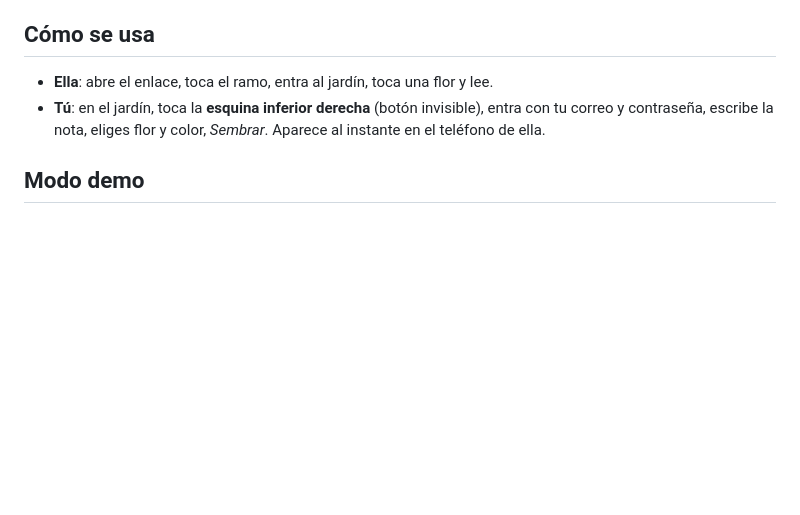
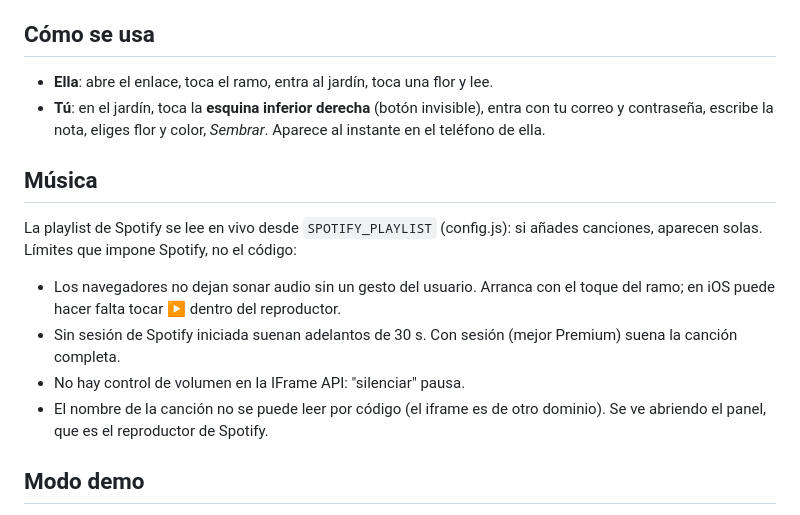
Before and after one commit to afMadridv/AmGn, a Markdown page: README.md, the part around the change. Rendered like a GitHub page; blank space fills up the shorter version.

Commit message:
docs: documentar los limites del reproductor de Spotify
Co-Authored-By: Claude Opus 4.8 <noreply@anthropic.com>

```diff
--- a/README.md
+++ b/README.md
@@ -64,6 +64,19 @@ Vercel o Cloudflare Pages. Le mandas el enlace y listo.
   entra con tu correo y contraseña, escribe la nota, eliges flor y color,
   *Sembrar*. Aparece al instante en el teléfono de ella.
 
+## Música
+
+La playlist de Spotify se lee en vivo desde `SPOTIFY_PLAYLIST` (config.js): si
+añades canciones, aparecen solas. Límites que impone Spotify, no el código:
+
+- Los navegadores no dejan sonar audio sin un gesto del usuario. Arranca con el
+  toque del ramo; en iOS puede hacer falta tocar ▶ dentro del reproductor.
+- Sin sesión de Spotify iniciada suenan adelantos de 30 s. Con sesión (mejor
+  Premium) suena la canción completa.
+- No hay control de volumen en la IFrame API: "silenciar" pausa.
+- El nombre de la canción no se puede leer por código (el iframe es de otro
+  dominio). Se ve abriendo el panel, que es el reproductor de Spotify.
+
 ## Modo demo
 
 Si `SUPABASE_ANON_KEY` queda vacío, la app guarda en `localStorage` — sirve para
```
